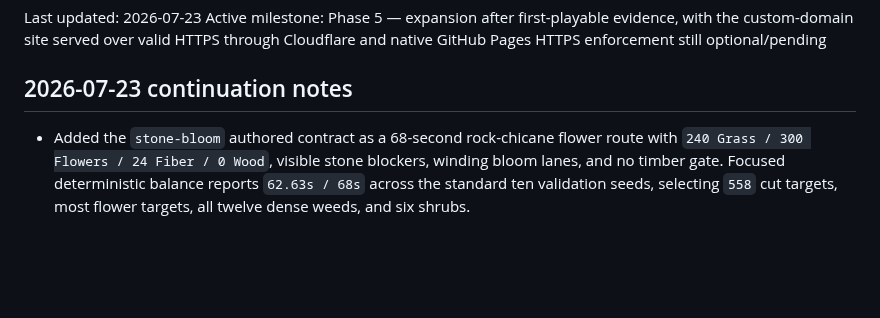
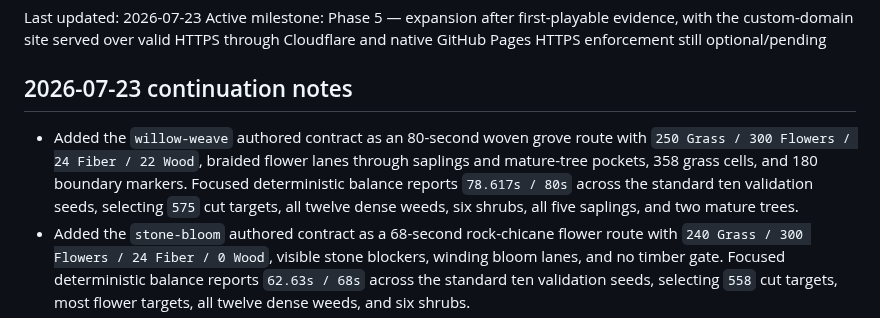
Before and after one commit to paulrobello/grass-blade, a Markdown page: progress.md, the part around the change. GitHub-like rendering; blank space fills up the shorter version.

```diff
--- a/progress.md
+++ b/progress.md
@@ -7,6 +7,7 @@ Active milestone: Phase 5 — expansion after first-playable evidence, with the
 
 ## 2026-07-23 continuation notes
 
+- Added the `willow-weave` authored contract as an 80-second woven grove route with `250 Grass / 300 Flowers / 24 Fiber / 22 Wood`, braided flower lanes through saplings and mature-tree pockets, 358 grass cells, and 180 boundary markers. Focused deterministic balance reports `78.617s / 80s` across the standard ten validation seeds, selecting `575` cut targets, all twelve dense weeds, six shrubs, all five saplings, and two mature trees.
 - Added the `stone-bloom` authored contract as a 68-second rock-chicane flower route with `240 Grass / 300 Flowers / 24 Fiber / 0 Wood`, visible stone blockers, winding bloom lanes, and no timber gate. Focused deterministic balance reports `62.63s / 68s` across the standard ten validation seeds, selecting `558` cut targets, most flower targets, all twelve dense weeds, and six shrubs.
 - Added the `prism-prairie` authored contract as a 70-second crossing-facet flower route with `235 Grass / 320 Flowers / 24 Fiber / 0 Wood`, dense flower anchors, carved prism pockets, and no timber gate. Focused deterministic balance reports `64.40s / 70s` across the standard ten validation seeds, selecting `573` cut targets, every flower target, all twelve dense weeds, and six shrubs.
 - Added the `frost-ribbons` authored contract as a 65-second cool-white grass-band route with `220 Grass / 280 Flowers / 18 Fiber / 0 Wood`, switchback lanes, carved no-growth pockets, and no timber gate. Focused deterministic balance reports `56.95s / 65s` across the standard ten validation seeds, selecting `515` cut targets, all twelve dense weeds, and three shrubs.
```
Also changed, not shown: PRD.md (+12 -0 lines), README.md (+4 -2 lines).
